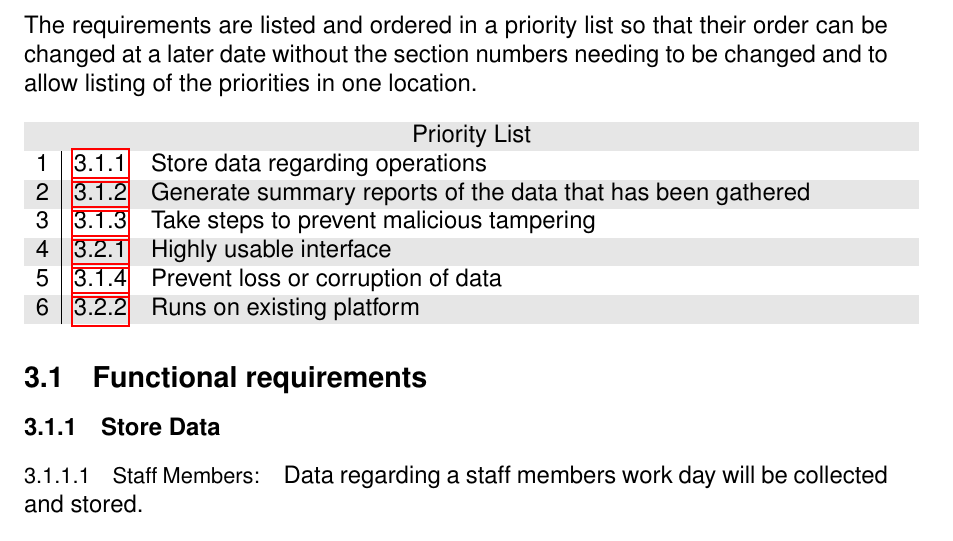
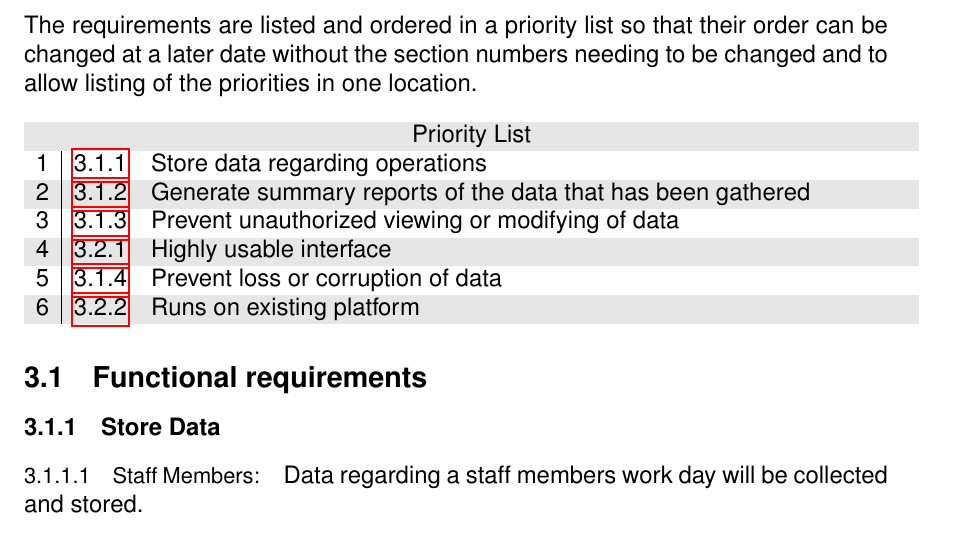
Before and after one commit to blake6489/Community-Project-Tracking, a LaTeX document (SRD/SRD.tex): part of page 4 of 5, cut so that both start at the same text. Compiled offline with pdfLaTeX.

Commit message:
Changed the security priority to include unauthorized viewing of data as well as modifying it.

```diff
--- a/SRD/SRD.tex
+++ b/SRD/SRD.tex
@@ -148,7 +148,7 @@ The requirements are listed and ordered in a priority list so that their order c
 \multicolumn{3}{c}{Priority List}\\
 1 &\ref{sec:Store Data}			& Store data regarding operations \\
 2 &\ref{sec:Generate summary}	& Generate summary reports of the data that has been gathered\\
-3 &\ref{sec:Security}			& Take steps to prevent malicious tampering\\
+3 &\ref{sec:Security}			& Prevent unauthorized viewing or modifying of data\\
 4 &\ref{sec:Interface}			& Highly usable interface\\
 5 &\ref{sec:Backups}			& Prevent loss or corruption of data\\
 6 &\ref{sec:Platform}			& Runs on existing platform\\
```
